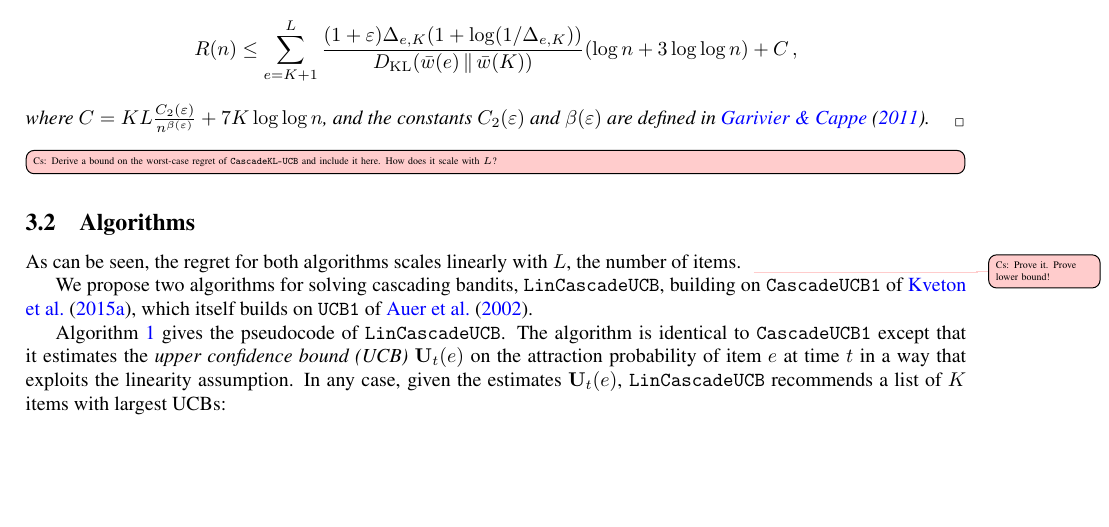
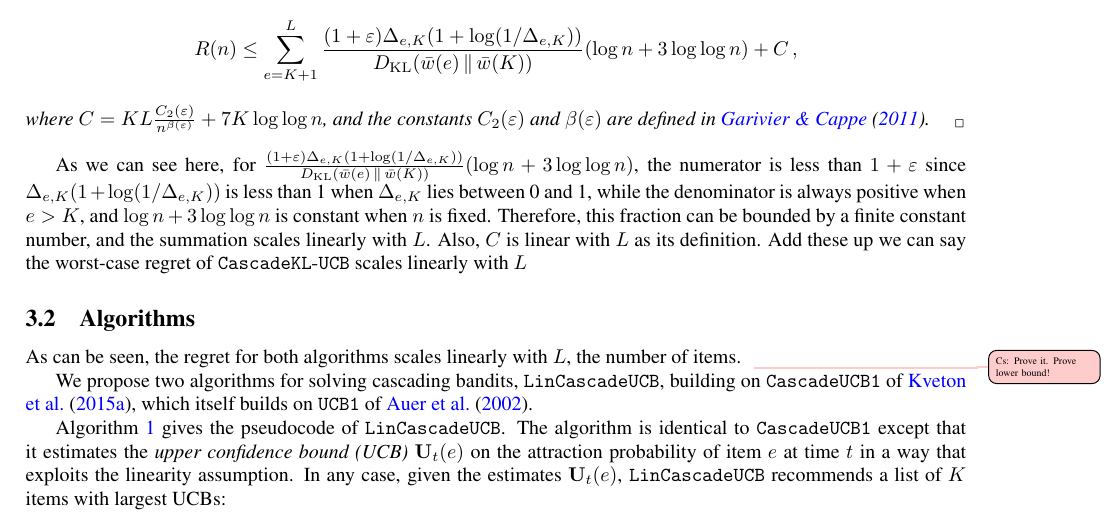
Before and after one commit to Szepi/LinCascadeBandit, a LaTeX paper (Paper.tex, which reads Model.tex): part of page 4 of 18, cut so that both start at the same text, the shorter picture padded with empty space. Compiled offline with pdfLaTeX.

Commit message:
Update worst case bound of KL-UCB

```diff
--- a/Model.tex
+++ b/Model.tex
@@ -112,7 +112,11 @@ In this result, $\kl{a}{b}$ stands for the binary relative entropy, i.e., the Ku
 \end{align*}
 where $C = K L \frac{C_2(\eps)}{n^{\beta(\eps)}} + 7 K \log \log n$, and the constants $C_2(\eps)$ and $\beta(\eps)$ are defined in \citet{garivier11klucb}.
 \end{theorem}
-\todoc[inline]{Derive a bound on the worst-case regret of $\cascadeklucb$ and include it here. How does it scale with $L$?}
+%todoc[inline]{Derive a bound on the worst-case regret of $\cascadeklucb$ and include it here. How does it scale with $L$?}
+
+As we can see here, for $\frac{(1 + \eps) \Delta_{e, K} (1 + \log(1 / \Delta_{e, K}))}{\kl{\bar{w}(e)}{\bar{w}(K)}} (\log n + 3 \log \log n)$,
+the numerator is less than $1 + \eps$ since $\Delta_{e, K} (1 + \log(1 / \Delta_{e, K}))$ is less than 1 when $\Delta_{e, K}$ lies between 0 and 1,
+while the denominator is always positive when $e > K$, and $\log n + 3 \log \log n$ is constant when $n$ is fixed. Therefore, this fraction can be bounded by a finite constant number, and the summation scales linearly with $L$. Also, $C$ is linear with $L$ as its definition. Add these up we can say the worst-case regret of $\cascadeklucb$ scales linearly with $L$
 
 \subsection{Algorithms}
 \label{sec:algorithms}
```
